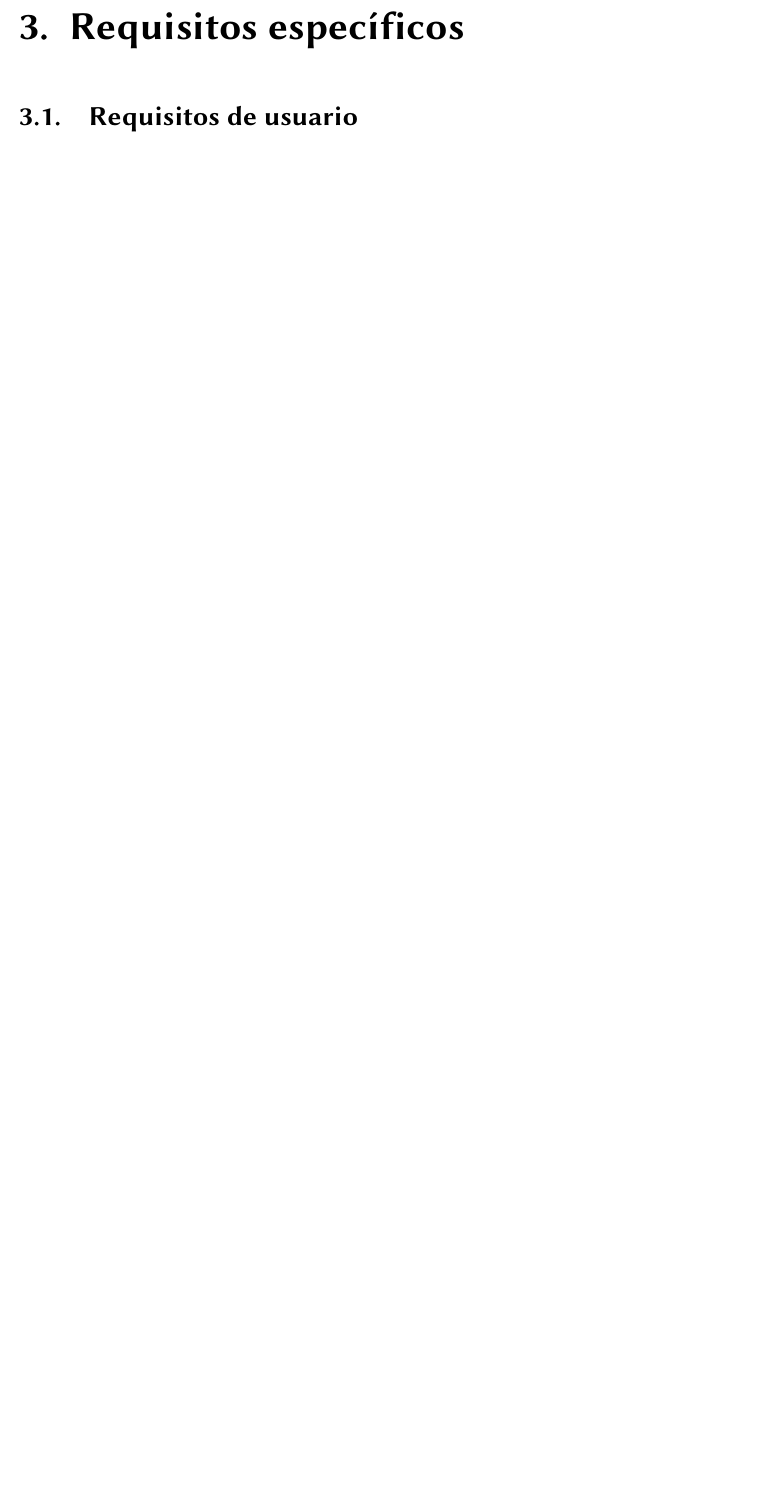
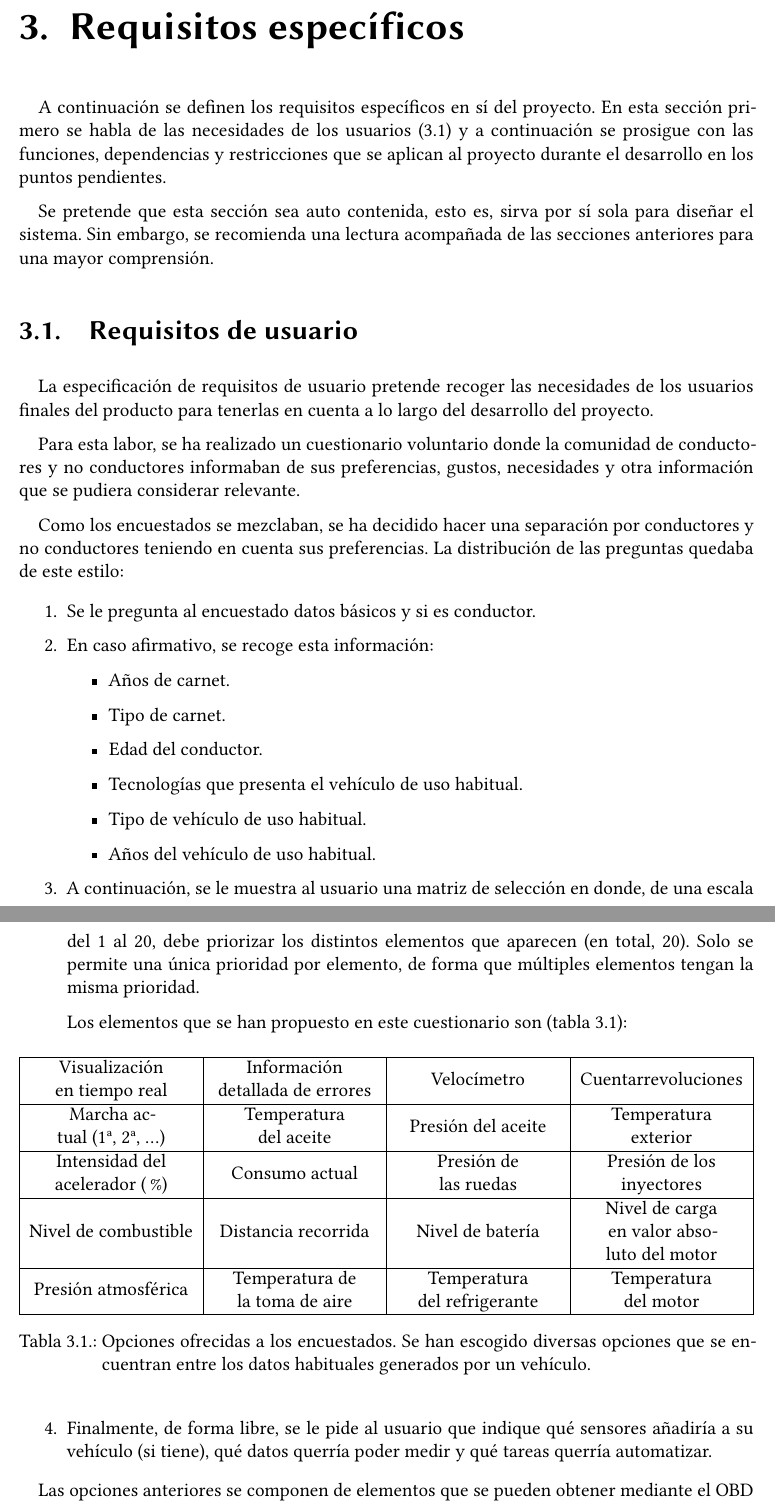
Before and after one commit to Javinator9889/VIMS-SRS, a LaTeX thesis (main.tex, which reads content/requirements/requirements.tex, content/requirements/user.tex): part of page 13 of 16 before the commit and two parts of pages 13 and 14 of 19 after it, the two joined at a grey line, cut so that both start at the same text, the shorter picture padded with empty space. Compiled offline with XeLaTeX.

Commit message:
requirements: user requirements first specification

```diff
--- a/content/requirements/requirements.tex
+++ b/content/requirements/requirements.tex
@@ -0,0 +1,8 @@
+A continuación se definen los requisitos específicos en sí del proyecto. En esta
+sección primero se habla de las necesidades de los usuarios (\ref{sec:user-req})
+y a continuación se prosigue con las funciones, dependencias y restricciones
+que se aplican al proyecto durante el desarrollo en los puntos pendientes.
+
+Se pretende que esta sección sea auto contenida, esto es, sirva por sí sola para
+diseñar el sistema. Sin embargo, se recomienda una lectura acompañada de las
+secciones anteriores para una mayor comprensión.
--- a/content/requirements/user.tex
+++ b/content/requirements/user.tex
@@ -0,0 +1,55 @@
+La especificación de requisitos de usuario pretende recoger las necesidades de
+los usuarios finales del producto para tenerlas en cuenta a lo largo del desarrollo
+del proyecto.
+
+Para esta labor, se ha realizado un cuestionario voluntario donde la comunidad de
+conductores y no conductores informaban de sus preferencias, gustos, necesidades y
+otra información que se pudiera considerar relevante.
+
+Como los encuestados se mezclaban, se ha decidido hacer una separación por
+conductores y no conductores teniendo en cuenta sus preferencias. La distribución
+de las preguntas quedaba de este estilo:
+
+\begin{enumerate}
+  \item Se le pregunta al encuestado datos básicos y si es conductor.
+  \item En caso afirmativo, se recoge esta información:
+        \begin{itemize}
+          \item Años de carnet.
+          \item Tipo de carnet.
+          \item Edad del conductor.
+          \item Tecnologías que presenta el vehículo de uso habitual.
+          \item Tipo de vehículo de uso habitual.
+          \item Años del vehículo de uso habitual.
+        \end{itemize}
+  \item A continuación, se le muestra al usuario una matriz de selección en donde,
+        de una escala del 1 al 20, debe priorizar los distintos elementos que aparecen
+        (en total, 20). Solo se permite una única prioridad por elemento, de forma que
+        múltiples elementos tengan la misma prioridad.
+
+        Los elementos que se han propuesto en este cuestionario son (tabla \ref{tab:options}):
+
+        \begin{table}[H]
+          \centering
+          \begin{tabularx}{\textwidth}{| C{.25} | C{.25} | C{.25}| C{.25} |}
+            \hline
+            Visualización en tiempo real   & Información detallada de errores & Velocímetro                  & Cuentarrevoluciones                        \\
+            \hline
+            Marcha actual (1ª, 2ª, \dots)  & Temperatura del aceite           & Presión del aceite           & Temperatura exterior                       \\
+            \hline
+            Intensidad del acelerador (\%) & Consumo actual                   & Presión de las ruedas        & Presión de los inyectores                  \\
+            \hline
+            Nivel de combustible           & Distancia recorrida              & Nivel de batería             & Nivel de carga en valor absoluto del motor \\
+            \hline
+            Presión atmosférica            & Temperatura de la toma de aire   & Temperatura del refrigerante & Temperatura del motor                      \\
+            \hline
+          \end{tabularx}
+          \caption{Opciones ofrecidas a los encuestados. Se han escogido diversas opciones que se encuentran entre los datos habituales generados por un vehículo.}
+          \label{tab:options}
+        \end{table}
+  \item Finalmente, de forma libre, se le pide al usuario que indique qué sensores
+        añadiría a su vehículo (si tiene), qué datos querría poder medir y qué
+        tareas querría automatizar.
+\end{enumerate}
+
+Las opciones anteriores se componen de elementos que se pueden obtener mediante el
+\ac{OBD} estándar, usando una lista de \textit{pids} comunes públicos que
@@ -0,0 +71,19 @@
+      1                   & Nivel de combustible                       \\
+      4                   & Marcha actual                              \\
+      5                   & Distancia recorrida                        \\
+      5                   & Nivel de batería                           \\
+      6                   & Cuentarrevoluciones                        \\
+      8                   & Intensidad del acelerador (\%)             \\
+      8                   & Presión de las ruedas                      \\
+      10                  & Temperatura del aceite                     \\
+      10                  & Nivel de carga en valor absoluto del motor \\
+      12                  & Visionado en tiempo real                   \\
+      12                  & Consumo actual                             \\
+      12                  & Temperatura del motor                      \\
+      14                  & Presión del aceite                         \\
+      14                  & Temperatura del refrigerante               \\
+      16                  & Presión atmosférica                        \\
+      17                  & Temperatura exterior                       \\
+      19                  & Información detallada de errores           \\
+      19                  & Presión de los inyectores                  \\
+      20                  & Temperatura de la toma de aire             \\
@@ -0,0 +102,17 @@
+      1                   & Nivel de combustible              \\
+      3                   & Temperatura del motor             \\
+      4                   & Temperatura del aceite            \\
+      4                   & Nivel de batería                  \\
+      5                   & Distancia recorrida               \\
+      6                   & Cuentarrevoluciones               \\
+      7                   & Presión de los inyectores         \\
+      8                   & Presión de las ruedas             \\
+      10                  & Presión del aceite                \\
+      11                  & Marcha actual                     \\
+      11                  & Presión atmosférica               \\
+      14                  & Temperatura del refrigerante      \\
+      15                  & Temperatura exterior              \\
+      17                  & Intensidad del acelerador (\%)    \\
+      18                  & Información detallada de errores  \\
+      18                  & Consumo actual                    \\
+      19                  & Temperatura de la toma de aire    \\
--- a/main.tex
+++ b/main.tex
@@ -193,11 +193,13 @@
 \setlength{\headheight}{8pt}
 
 \newcolumntype{s}{>{\hsize=.5\hsize\linewidth=\hsize}X}
+\renewcommand\tabularxcolumn[1]{>{\Centering}m{#1}}
 % \newcolumntype{b}{>{\hsize=.75\hsize}X}
 \newcommand{\heading}[1]{\multicolumn{1}{c}{#1}}
 \newcolumntype{L}[1]{>{\hsize=#1\hsize\raggedright\arraybackslash}X}%
 \newcolumntype{R}[1]{>{\hsize=#1\hsize\raggedleft\arraybackslash}X}%
-\newcolumntype{C}[1]{>{\hsize=#1\hsize\centering\arraybackslash}X}%
+% \newcolumntype{C}[1]{>{\hsize=#1\hsize\centering\arraybackslash}X}%
+\newcolumntype{C}[1]{>{\Centering\hsize=#1\hsize}X}%
 
 % \usepackage[definemenumacros=false]{menukeys}
 
```
Also changed, not shown: base/RS.bib (+11 -0 lines), main.pdf, content/requirements/user.tex (75 more changed lines).
